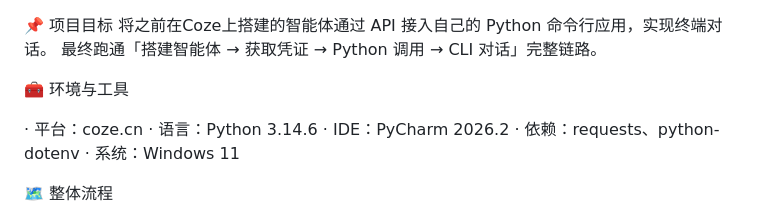
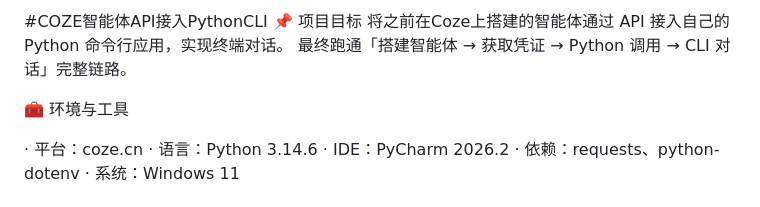
Before and after one commit to Cristin-radiohead/howtodisappear, a Markdown page: devlog/2026-10-06.md, the part around the change. GitHub-like rendering.

```diff
--- a/devlog/2026-10-06.md
+++ b/devlog/2026-10-06.md
@@ -1,3 +1,4 @@
+#COZE智能体API接入PythonCLI
 📌 项目目标
 将之前在Coze上搭建的智能体通过 API 接入自己的 Python 命令行应用，实现终端对话。
 最终跑通「搭建智能体 → 获取凭证 → Python 调用 → CLI 对话」完整链路。
```
